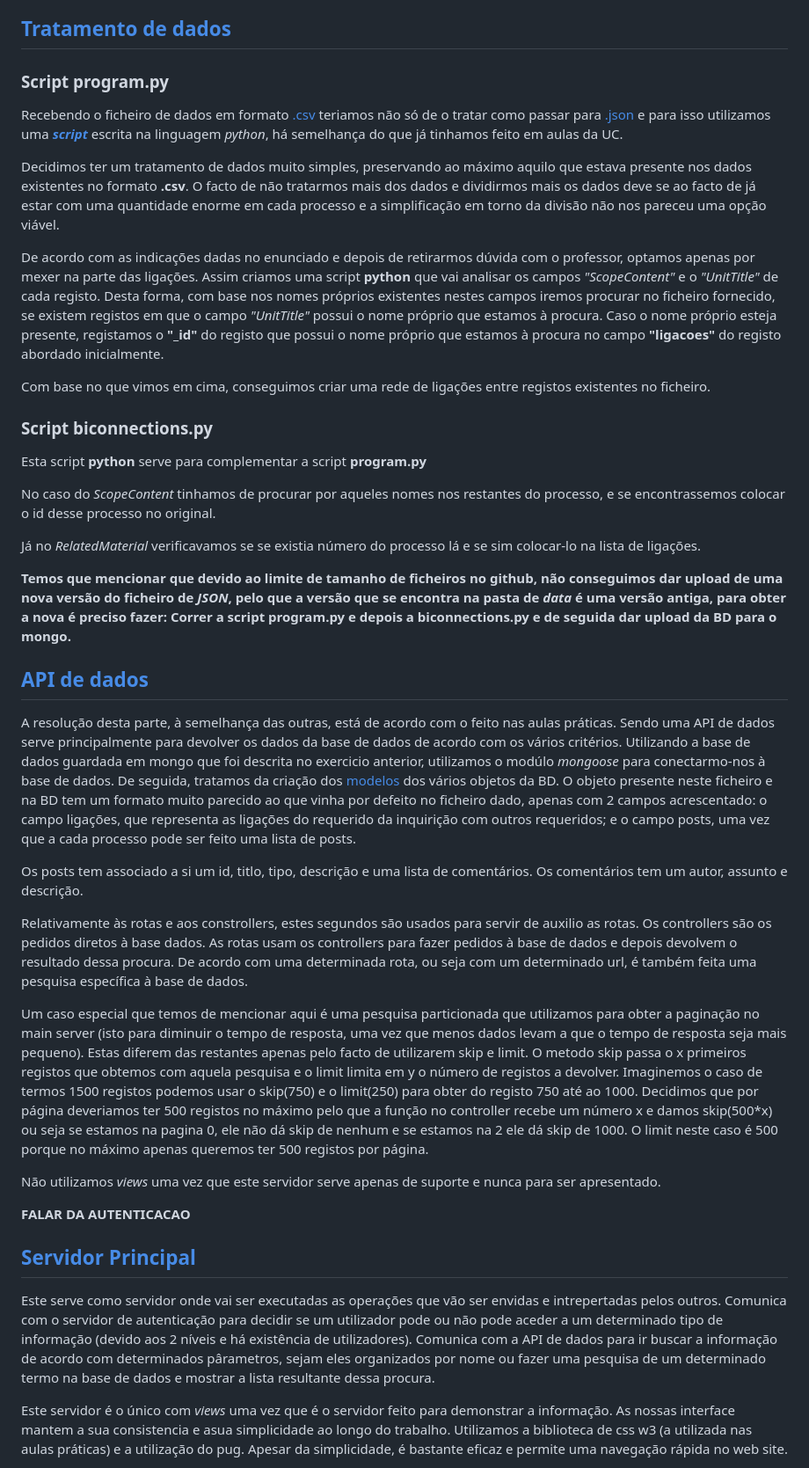
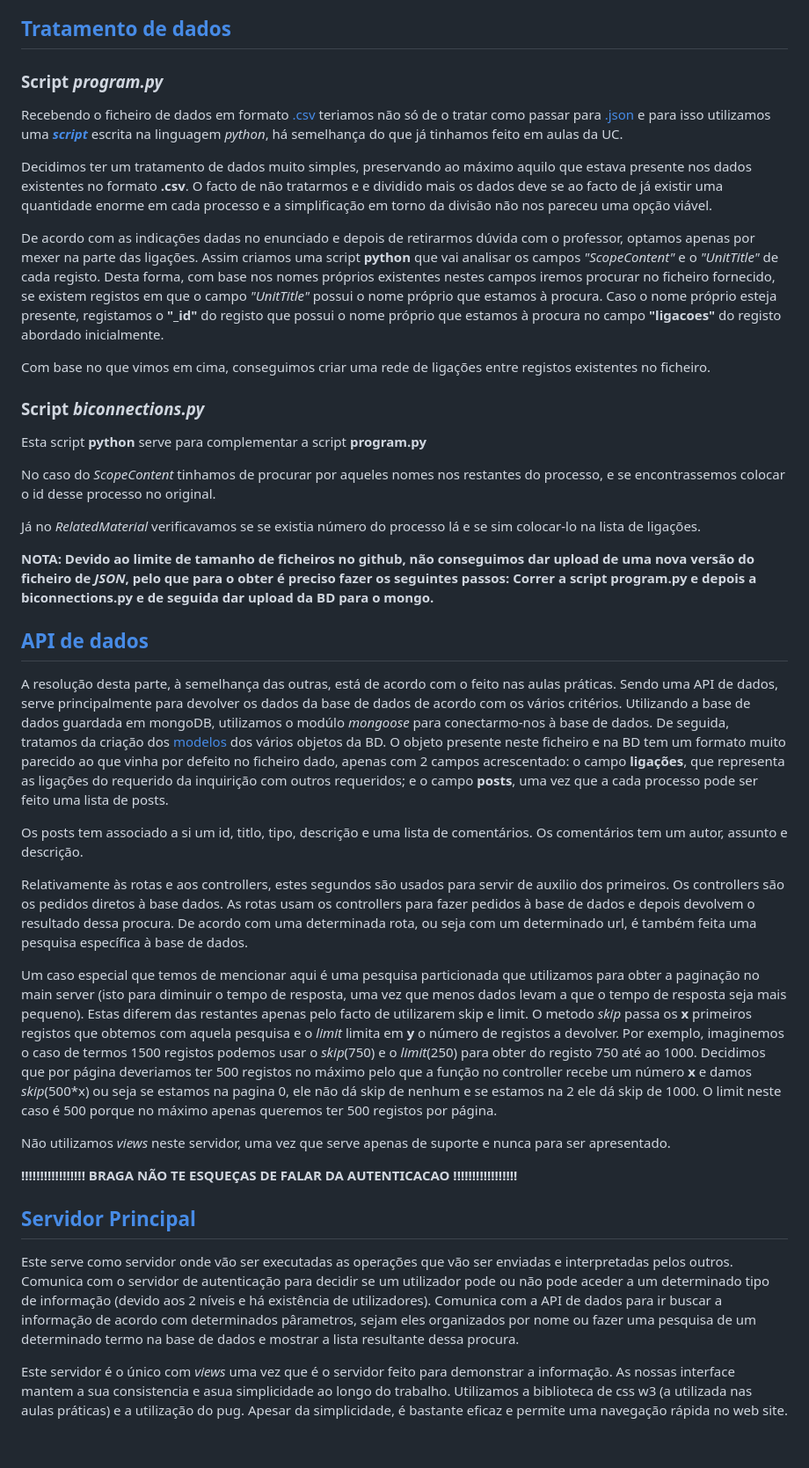
Before and after one commit to goncalobraga27/ENGWEB2023-Projeto, a Markdown page: README.md, the part around the change. Shown: that part at 88% size. Drawn GitHub-style; blank space fills up the shorter version.

Commit message:
relatorio +

```diff
--- a/README.md
+++ b/README.md
@@ -25,11 +25,11 @@ O tema escolhido pelo nosso grupo foi o [Tema 2: Inquirições de Génere](https
 
 ## [Tratamento de dados](https://github.com/goncalobraga27/ENGWEB2023-Projeto/tree/main/data)
 
-### Script program.py
+### Script *program.py*
 
 Recebendo o ficheiro de dados em formato [.csv](https://github.com/goncalobraga27/ENGWEB2023-Projeto/blob/main/data/registos.csv) teriamos não só de o tratar como passar para [.json](https://github.com/goncalobraga27/ENGWEB2023-Projeto/blob/main/data/db.json) e para isso utilizamos uma ***[script](https://github.com/goncalobraga27/ENGWEB2023-Projeto/blob/main/program.py)*** escrita na linguagem *python*, há semelhança do que já tinhamos feito em aulas da UC.
 
-Decidimos ter um tratamento de dados muito simples, preservando ao máximo aquilo que estava presente nos dados existentes no formato **.csv**. O facto de não tratarmos mais dos dados e dividirmos mais os dados deve se ao facto de já estar com uma quantidade enorme em cada processo e a simplificação em torno da divisão não nos pareceu uma opção viável.
+Decidimos ter um tratamento de dados muito simples, preservando ao máximo aquilo que estava presente nos dados existentes no formato **.csv**. O facto de não tratarmos e  e dividido mais os dados deve se ao facto de já existir uma quantidade enorme em cada processo e a simplificação em torno da divisão não nos pareceu uma opção viável.
 
 De acordo com as indicações dadas no enunciado e depois de retirarmos dúvida com o professor, optamos apenas por mexer na parte das ligações.
 Assim criamos uma script **python** que vai analisar os campos *"ScopeContent"* e o *"UnitTitle"* de cada registo.
@@ -37,7 +37,7 @@ Desta forma, com base nos nomes próprios existentes nestes campos iremos procur
 Caso o nome próprio esteja presente, registamos o **"_id"** do registo que possui o nome próprio que estamos à procura no campo **"ligacoes"** do registo abordado inicialmente.
 
 Com base no que vimos em cima, conseguimos criar uma rede de ligações entre registos existentes no ficheiro.
-### Script biconnections.py
+### Script *biconnections.py*
 
 Esta script **python** serve para complementar a script **program.py**
 
@@ -47,26 +47,26 @@ No caso do *ScopeContent* tinhamos de procurar por aqueles nomes nos restantes d
 
 Já no *RelatedMaterial* verificavamos se se existia número do processo lá e se sim colocar-lo na lista de ligações.
 
-**Temos que mencionar que devido ao limite de tamanho de ficheiros no github, não conseguimos dar upload de uma nova versão do ficheiro de *JSON*, pelo que a versão que se encontra na pasta de *data* é uma versão antiga, para obter a nova é preciso fazer: Correr a script program.py e depois a biconnections.py e de seguida dar upload da BD para o mongo.**
+**NOTA: Devido ao limite de tamanho de ficheiros no github, não conseguimos dar upload de uma nova versão do ficheiro de *JSON*, pelo que para o obter é preciso fazer os seguintes passos: Correr a script program.py e depois a biconnections.py e de seguida dar upload da BD para o mongo.**
 
 ## [API de dados](https://github.com/goncalobraga27/ENGWEB2023-Projeto/tree/main/apiServer)
 
-A resolução desta parte, à semelhança das outras, está de acordo com o feito nas aulas práticas. Sendo uma API de dados serve principalmente para devolver os dados da base de dados de acordo com os vários critérios.
-Utilizando a base de dados guardada em mongo que foi descrita no exercicio anterior, utilizamos o modúlo *mongoose* para conectarmo-nos à base de dados. De seguida, tratamos da criação dos [modelos](https://github.com/goncalobraga27/ENGWEB2023-Projeto/blob/main/apiServer/models/process.js) dos vários objetos da BD. O objeto presente neste ficheiro e na BD tem um formato muito parecido ao que vinha por defeito no ficheiro dado, apenas com 2 campos acrescentado: o campo ligações, que representa as ligações do requerido da inquirição com outros requeridos; e o campo posts, uma vez que a cada processo pode ser feito uma lista de posts.
+A resolução desta parte, à semelhança das outras, está de acordo com o feito nas aulas práticas. Sendo uma API de dados, serve principalmente para devolver os dados da base de dados de acordo com os vários critérios.
+Utilizando a base de dados guardada em mongoDB, utilizamos o modúlo *mongoose* para conectarmo-nos à base de dados. De seguida, tratamos da criação dos [modelos](https://github.com/goncalobraga27/ENGWEB2023-Projeto/blob/main/apiServer/models/process.js) dos vários objetos da BD. O objeto presente neste ficheiro e na BD tem um formato muito parecido ao que vinha por defeito no ficheiro dado, apenas com 2 campos acrescentado: o campo **ligações**, que representa as ligações do requerido da inquirição com outros requeridos; e o campo **posts**, uma vez que a cada processo pode ser feito uma lista de posts.
 
 Os posts tem associado a si um id, titlo, tipo, descrição e uma lista de comentários. Os comentários tem um autor, assunto e descrição.
 
-Relativamente às rotas e aos constrollers, estes segundos são usados para servir de auxilio as rotas. Os controllers são os pedidos diretos à base dados. As rotas usam os controllers para fazer pedidos à base de dados e depois devolvem o resultado dessa procura. De acordo com uma determinada rota, ou seja com um determinado url, é também feita uma pesquisa específica à base de dados.
+Relativamente às rotas e aos controllers, estes segundos são usados para servir de auxilio dos primeiros. Os controllers são os pedidos diretos à base dados. As rotas usam os controllers para fazer pedidos à base de dados e depois devolvem o resultado dessa procura. De acordo com uma determinada rota, ou seja com um determinado url, é também feita uma pesquisa específica à base de dados.
 
-Um caso especial que temos de mencionar aqui é uma pesquisa particionada que utilizamos para obter a paginação no main server (isto para diminuir o tempo de resposta, uma vez que menos dados levam a que o tempo de resposta seja mais pequeno). Estas diferem das restantes apenas pelo facto de utilizarem skip e limit. O metodo skip passa o x primeiros registos que obtemos com aquela pesquisa e o limit limita em y o número de registos a devolver. Imaginemos o caso de termos 1500 registos podemos usar o skip(750) e o limit(250) para obter do registo 750 até ao 1000. Decidimos que por página deveriamos ter 500 registos no máximo pelo que a função no controller recebe um número x e damos skip(500*x) ou seja se estamos na pagina 0, ele não dá skip de nenhum e se estamos na 2 ele dá skip de 1000. O limit neste caso é 500 porque no máximo apenas queremos ter 500 registos por página.
+Um caso especial que temos de mencionar aqui é uma pesquisa particionada que utilizamos para obter a paginação no main server (isto para diminuir o tempo de resposta, uma vez que menos dados levam a que o tempo de resposta seja mais pequeno). Estas diferem das restantes apenas pelo facto de utilizarem skip e limit. O metodo *skip* passa os **x** primeiros registos que obtemos com aquela pesquisa e o *limit* limita em **y** o número de registos a devolver. Por exemplo, imaginemos o caso de termos 1500 registos podemos usar o *skip*(750) e o *limit*(250) para obter do registo 750 até ao 1000. Decidimos que por página deveriamos ter 500 registos no máximo pelo que a função no controller recebe um número **x** e damos *skip*(500*x) ou seja se estamos na pagina 0, ele não dá skip de nenhum e se estamos na 2 ele dá skip de 1000. O limit neste caso é 500 porque no máximo apenas queremos ter 500 registos por página.
 
-Não utilizamos *views* uma vez que este servidor serve apenas de suporte e nunca para ser apresentado.
+Não utilizamos *views* neste servidor, uma vez que serve apenas de suporte e nunca para ser apresentado.
 
-**FALAR DA AUTENTICACAO**
+**!!!!!!!!!!!!!!!!! BRAGA NÃO TE ESQUEÇAS DE FALAR DA AUTENTICACAO !!!!!!!!!!!!!!!!!**
 
 ## [Servidor Principal](https://github.com/goncalobraga27/ENGWEB2023-Projeto/tree/main/mainServer)
 
-Este serve como servidor onde vai ser executadas as operações que vão ser envidas e intrepertadas pelos outros. Comunica com o servidor de autenticação para decidir se um utilizador pode ou não pode aceder a um determinado tipo de informação (devido aos 2 níveis e há existência de utilizadores). Comunica com a API de dados para ir buscar a informação de acordo com determinados pârametros, sejam eles organizados por nome ou fazer uma pesquisa de um determinado termo na base de dados e mostrar a lista resultante dessa procura.
+Este serve como servidor onde vão ser executadas as operações que vão ser enviadas e interpretadas pelos outros. Comunica com o servidor de autenticação para decidir se um utilizador pode ou não pode aceder a um determinado tipo de informação (devido aos 2 níveis e há existência de utilizadores). Comunica com a API de dados para ir buscar a informação de acordo com determinados pârametros, sejam eles organizados por nome ou fazer uma pesquisa de um determinado termo na base de dados e mostrar a lista resultante dessa procura.
 
 Este servidor é o único com *views* uma vez que é o servidor feito para demonstrar a informação. As nossas interface mantem a sua consistencia e asua simplicidade ao longo do trabalho. Utilizamos a biblioteca de css w3 (a utilizada nas aulas práticas) e a utilização do pug. Apesar da simplicidade, é bastante eficaz e permite uma navegação rápida no web site.
 
```
